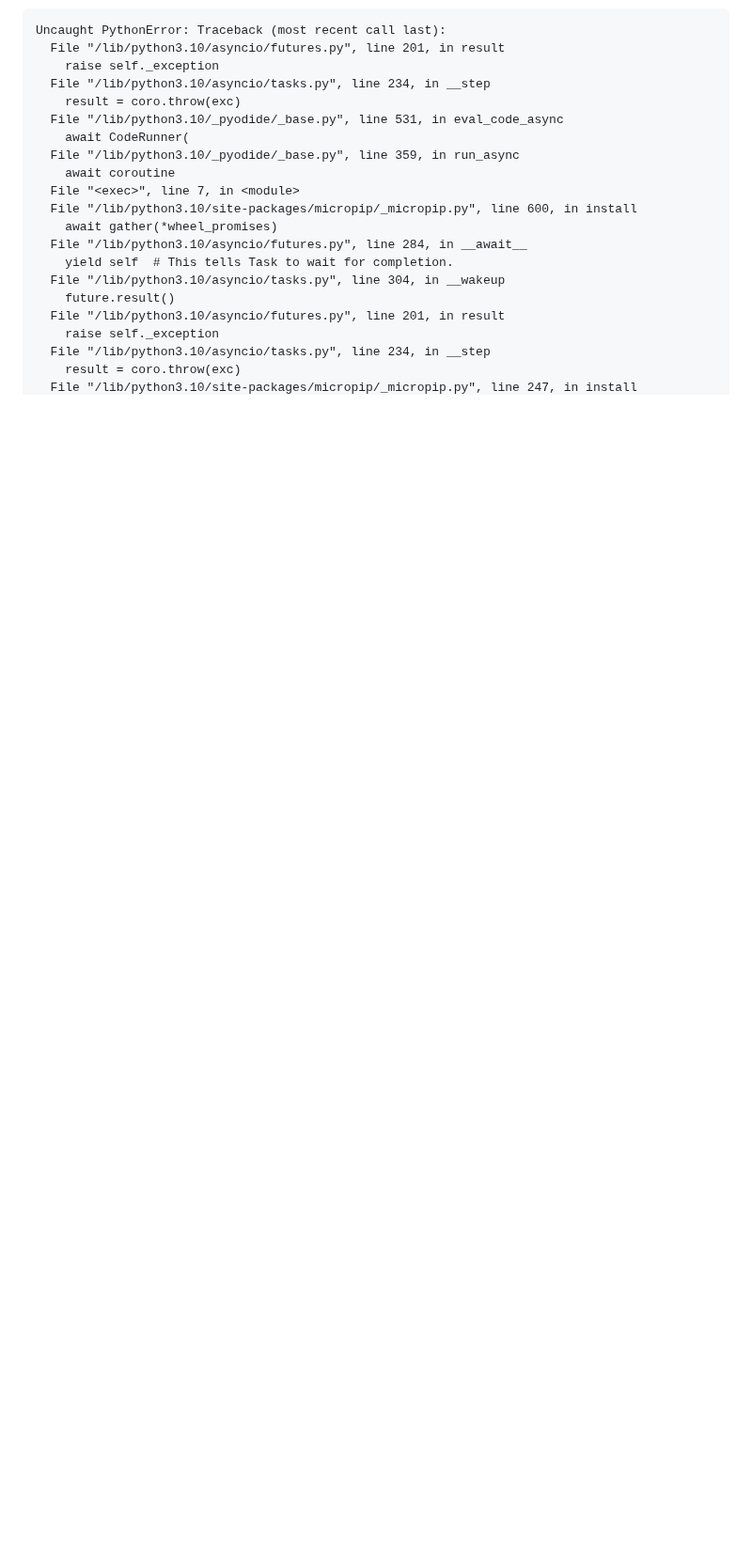
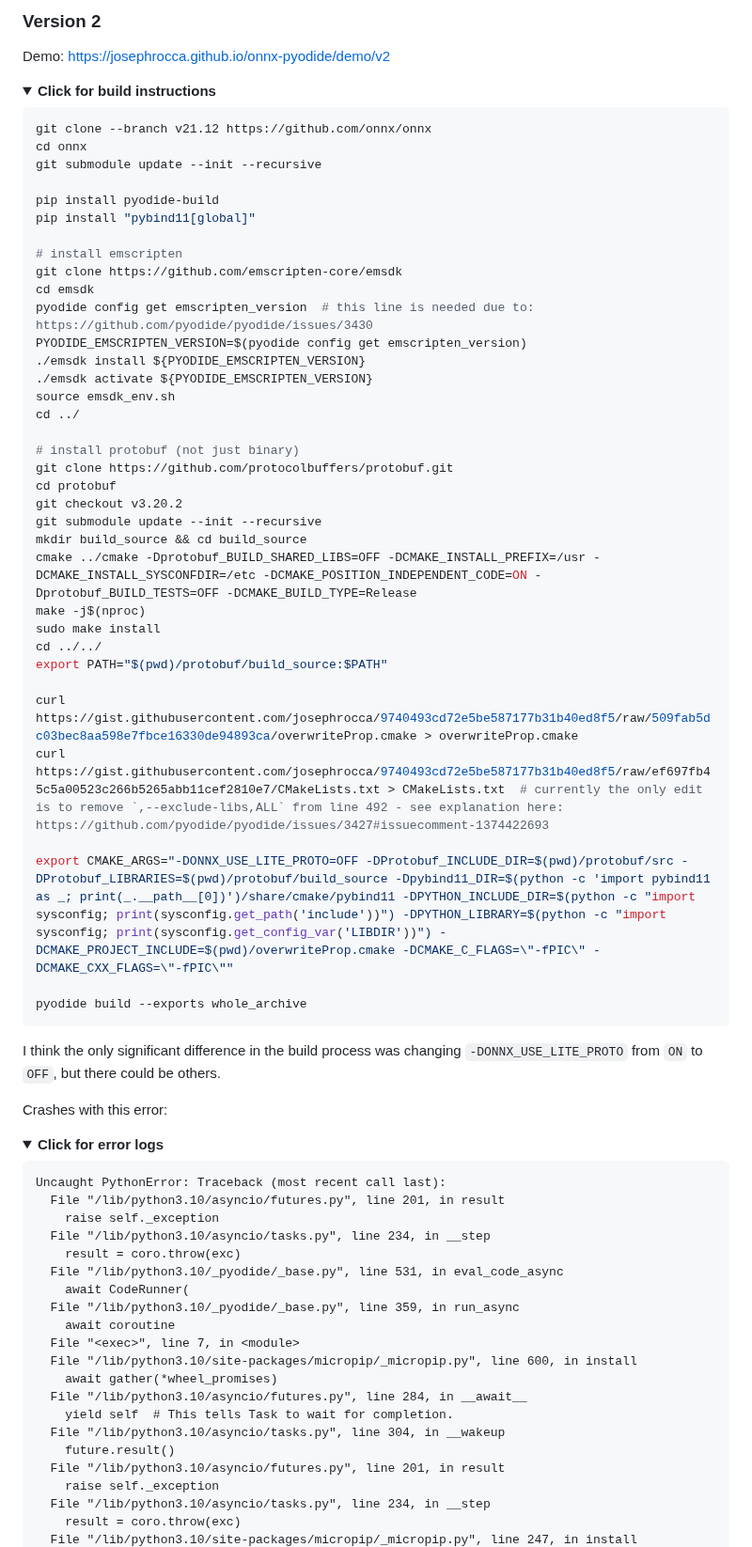
Before and after one commit to josephrocca/onnx-pyodide, a Markdown page: README.md, the part around one of its changes. Shown at 94% size. Rendered like a GitHub page; folded sections open; blank space fills up the shorter version.

````diff
--- a/README.md
+++ b/README.md
@@ -12,3 +61,55 @@ It's currently crashing with this error:
+### Version 2
+
+Demo: https://josephrocca.github.io/onnx-pyodide/demo/v2
+
+<details>
+  <summary><b>Click for build instructions</b></summary>
+
+```bash
+git clone --branch v21.12 https://github.com/onnx/onnx
+cd onnx
+git submodule update --init --recursive
+
+pip install pyodide-build
+pip install "pybind11[global]"
+
+# install emscripten
+git clone https://github.com/emscripten-core/emsdk
+cd emsdk
+pyodide config get emscripten_version  # this line is needed due to: https://github.com/pyodide/pyodide/issues/3430
+PYODIDE_EMSCRIPTEN_VERSION=$(pyodide config get emscripten_version)
+./emsdk install ${PYODIDE_EMSCRIPTEN_VERSION}
+./emsdk activate ${PYODIDE_EMSCRIPTEN_VERSION}
+source emsdk_env.sh
+cd ../
+
+# install protobuf (not just binary)
+git clone https://github.com/protocolbuffers/protobuf.git
+cd protobuf
+git checkout v3.20.2
+git submodule update --init --recursive
+mkdir build_source && cd build_source
+cmake ../cmake -Dprotobuf_BUILD_SHARED_LIBS=OFF -DCMAKE_INSTALL_PREFIX=/usr -DCMAKE_INSTALL_SYSCONFDIR=/etc -DCMAKE_POSITION_INDEPENDENT_CODE=ON -Dprotobuf_BUILD_TESTS=OFF -DCMAKE_BUILD_TYPE=Release
+make -j$(nproc)
+sudo make install
+cd ../../
+export PATH="$(pwd)/protobuf/build_source:$PATH"
+
+curl https://gist.githubusercontent.com/josephrocca/9740493cd72e5be587177b31b40ed8f5/raw/509fab5dc03bec8aa598e7fbce16330de94893ca/overwriteProp.cmake > overwriteProp.cmake
+curl https://gist.githubusercontent.com/josephrocca/9740493cd72e5be587177b31b40ed8f5/raw/ef697fb45c5a00523c266b5265abb11cef2810e7/CMakeLists.txt > CMakeLists.txt  # currently the only edit is to remove `,--exclude-libs,ALL` from line 492 - see explanation here: https://github.com/pyodide/pyodide/issues/3427#issuecomment-1374422693
+
+export CMAKE_ARGS="-DONNX_USE_LITE_PROTO=OFF -DProtobuf_INCLUDE_DIR=$(pwd)/protobuf/src -DProtobuf_LIBRARIES=$(pwd)/protobuf/build_source -Dpybind11_DIR=$(python -c 'import pybind11 as _; print(_.__path__[0])')/share/cmake/pybind11 -DPYTHON_INCLUDE_DIR=$(python -c "import sysconfig; print(sysconfig.get_path('include'))") -DPYTHON_LIBRARY=$(python -c "import sysconfig; print(sysconfig.get_config_var('LIBDIR'))") -DCMAKE_PROJECT_INCLUDE=$(pwd)/overwriteProp.cmake -DCMAKE_C_FLAGS=\"-fPIC\" -DCMAKE_CXX_FLAGS=\"-fPIC\""
+
+pyodide build --exports whole_archive
+```
+</details>
+
+I think the only significant difference in the build process was changing `-DONNX_USE_LITE_PROTO` from `ON` to `OFF`, but there could be others.
+
+Crashes with this error:
+
+<details>
+  <summary><b>Click for error logs</b></summary>
 
 ```
 Uncaught PythonError: Traceback (most recent call last):
````
Also changed, not shown: other parts of README.md (+53 -44 lines).
